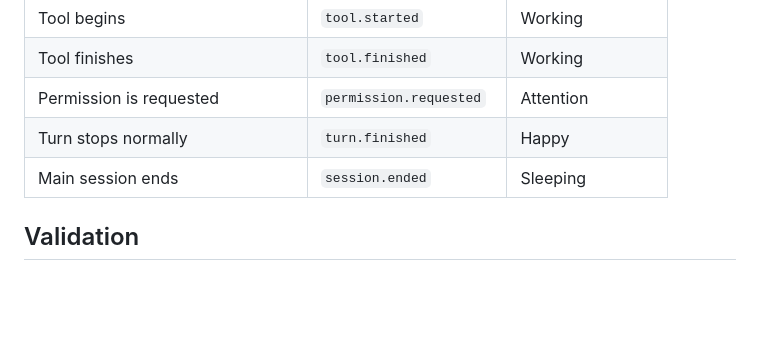
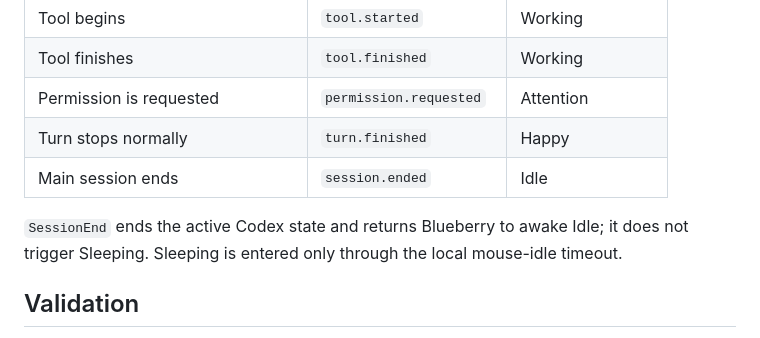
Before and after one commit to BLUEasddaaaaaaa/workbuddy-pet, a Markdown page: docs/iterations/v1.1.0-codex-hooks.md, the part around the change. Rendered like a GitHub page; blank space fills up the shorter version.

Commit message:
docs: correct current SessionEnd mapping

```diff
--- a/docs/iterations/v1.1.0-codex-hooks.md
+++ b/docs/iterations/v1.1.0-codex-hooks.md
@@ -61,7 +61,9 @@ v1.1.0 tests event-path reliability. It does not test whether additional animati
 | Tool finishes | `tool.finished` | Working |
 | Permission is requested | `permission.requested` | Attention |
 | Turn stops normally | `turn.finished` | Happy |
-| Main session ends | `session.ended` | Sleeping |
+| Main session ends | `session.ended` | Idle |
+
+`SessionEnd` ends the active Codex state and returns Blueberry to awake Idle; it does not trigger Sleeping. Sleeping is entered only through the local mouse-idle timeout.
 
 ## Validation
 
```
